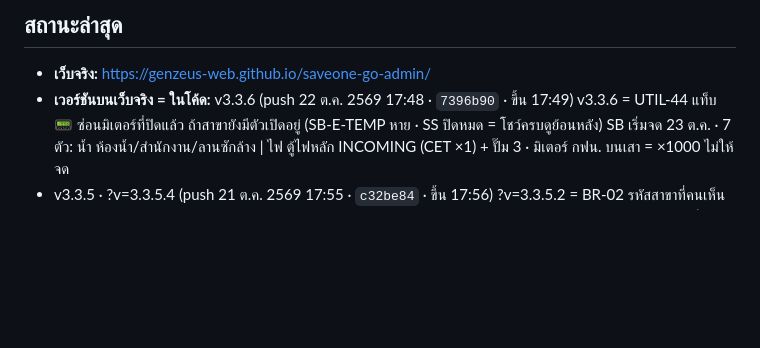
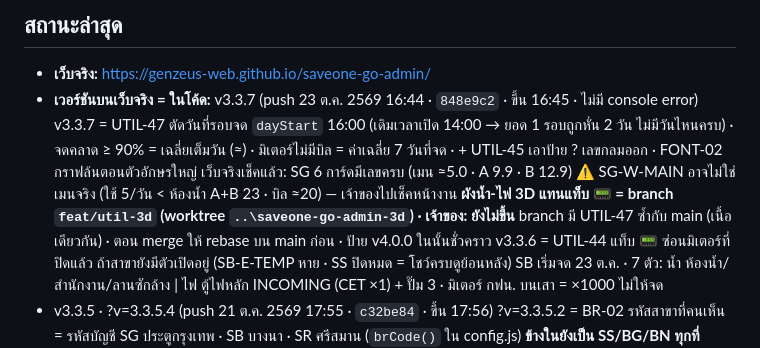
Before and after one commit to GenZeus-web/saveone-go-admin, a Markdown page: CLAUDE.md, the part around the change. Drawn GitHub-style; blank space fills up the shorter version.

Commit message:
Status: v3.3.7 live, 3D on branch (docs)
Co-Authored-By: Claude Opus 5.5 <noreply@anthropic.com>

```diff
--- a/CLAUDE.md
+++ b/CLAUDE.md
@@ -148,7 +148,13 @@ CSS: `night.css` ต้องหลัง `screens.css` · `responsive.css` ต
 <!-- ส่วนที่เหลือปล่อยให้ git log เล่าเอง -->
 
 - **เว็บจริง:** https://genzeus-web.github.io/saveone-go-admin/
-- **เวอร์ชันบนเว็บจริง = ในโค้ด:** v3.3.6 (push 22 ต.ค. 2569 17:48 · `7396b90` · ขึ้น 17:49)
+- **เวอร์ชันบนเว็บจริง = ในโค้ด:** v3.3.7 (push 23 ต.ค. 2569 16:44 · `848e9c2` · ขึ้น 16:45 · ไม่มี console error)
+  v3.3.7 = UTIL-47 ตัดวันที่รอบจด `dayStart` 16:00 (เดิมเวลาเปิด 14:00 → ยอด 1 รอบถูกหั่น 2 วัน ไม่มีวันไหนครบ) · จดคลาด ≥ 90% = เฉลี่ยเต็มวัน (≈)
+    · มิเตอร์ไม่มีบิล = ค่าเฉลี่ย 7 วันที่จด · + UTIL-45 เอาป้าย ? เลขกลมออก · FONT-02 กราฟล้นตอนตัวอักษรใหญ่
+    เว็บจริงเช็คแล้ว: SG 6 การ์ดมีเลขครบ (เมน ≈5.0 · A 9.9 · B 12.9)
+    ⚠️ SG-W-MAIN อาจไม่ใช่เมนจริง (ใช้ 5/วัน < ห้องน้ำ A+B 23 · บิล ≈20) — เจ้าของไปเช็คหน้างาน
+  **ผังน้ำ-ไฟ 3D แทนแท็บ 📟 = branch `feat/util-3d` (worktree `..\saveone-go-admin-3d`) · เจ้าของ: ยังไม่ขึ้น**
+    branch มี UTIL-47 ซ้ำกับ main (เนื้อเดียวกัน) · ตอน merge ให้ rebase บน main ก่อน · ป้าย v4.0.0 ในนั้นชั่วคราว
   v3.3.6 = UTIL-44 แท็บ 📟 ซ่อนมิเตอร์ที่ปิดแล้ว ถ้าสาขายังมีตัวเปิดอยู่ (SB-E-TEMP หาย · SS ปิดหมด = โชว์ครบดูย้อนหลัง)
   SB เริ่มจด 23 ต.ค. · 7 ตัว: น้ำ ห้องน้ำ/สำนักงาน/ลานซักล้าง | ไฟ ตู้ไฟหลัก INCOMING (CET ×1) + ปั๊ม 3 · มิเตอร์ กฟน. บนเสา = ×1000 ไม่ให้จด
 - v3.3.5 · ?v=3.3.5.4 (push 21 ต.ค. 2569 17:55 · `c32be84` · ขึ้น 17:56)
```
